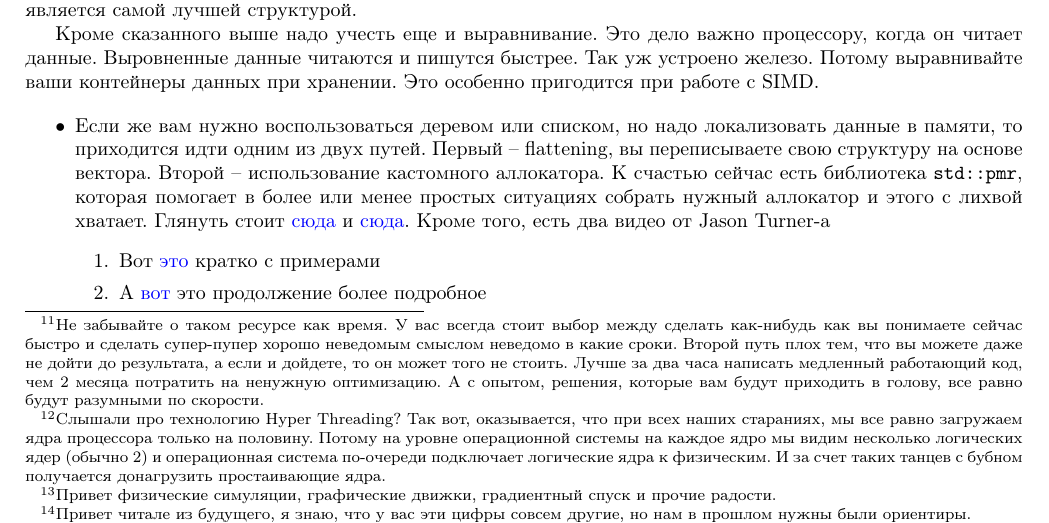
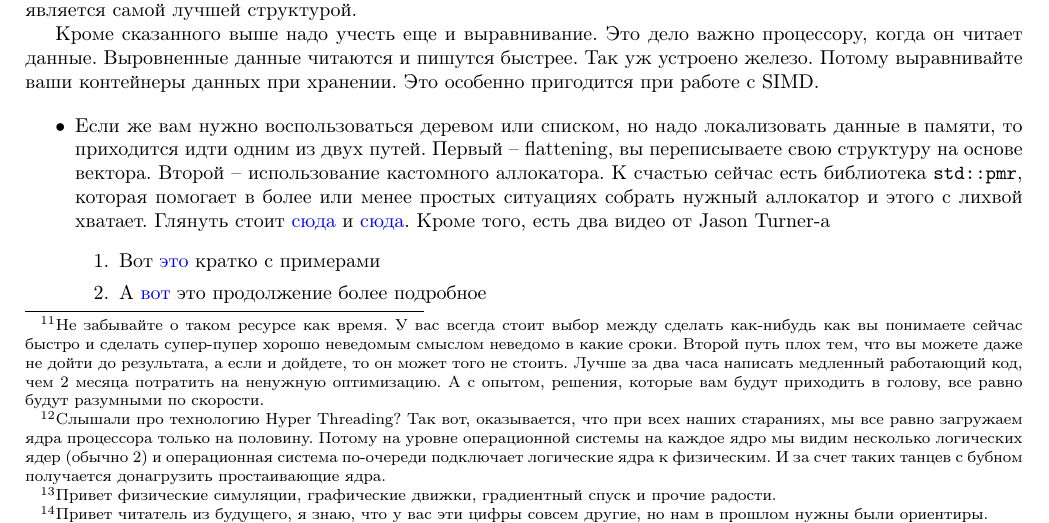
Before and after one commit to DimaTrushin/Cpp_Projects_Manual, a LaTeX paper (manual.tex): part of page 15 of 25, cut so that both start at the same text. The pictures show the PDF file manual.pdf that the author committed with the source.

Commit message:
Fix typos

```diff
--- a/manual.tex
+++ b/manual.tex
@@ -673,7 +673,7 @@ A x(1); // incorrect object state
 \end{enumerate}
 В большинстве случаев вам можно не париться о времени доступа к памяти. Вы просто пользуетесь \verb"std::map" или \verb"std::list" и радуетесь. Часто достаточно иметь хорошую асимптотику по количеству операций и все будет работать в допустимом диапазоне. И тут рекомендации такие. Если вы, продумывая данный модуль, понимаете как решать проблему, какие там бывают асимптотики, какие есть решения и знаете, как можно быстро собрать оптимальное решение, то делайте. Если же вы сомневаетесь или не знаете как реализовать наилучшее решение, то лучше сделайте в начале как-то, как-нибудь так, как вы знаете и можете. Код будет работающим, читаемым, поддерживаемым, его можно будет тестировать и замерять производительность. Может оказаться, что и не надо больше танцев с бубном. А если и понадобится оптимизировать, то вы точно будете знать, что, где и зачем. И вот тогда надо будет тратить время на изучение нужного алгоритма и всю эту возьню.\footnote{Не забывайте о таком ресурсе как время. У вас всегда стоит выбор между сделать как-нибудь как вы понимаете сейчас быстро и сделать супер-пупер хорошо неведомым смыслом неведомо в какие сроки. Второй путь плох тем, что вы можете даже не дойти до результата, а если и дойдете, то он может того не стоить. Лучше за два часа написать медленный работающий код, чем 2 месяца потратить на ненужную оптимизацию. А с опытом, решения, которые вам будут приходить в голову, все равно будут разумными по скорости.}
 
-Когда вы разбираетесь с математическими вычислениями на больших данных, то у вас возникают проблемы другого сорта -- доступ к оперативной памяти. Дело в том, что процессоры сейчас умеют выполнять огромное количество действий благодаря конвеерной системе, SIMD, большому количеству ядер. И главная проблема -- обеспечить эти радости данными для вычислений.\footnote{Слышали про технологию Hyper Threading? Так вот, оказывается, что при всех наших стараниях, мы все равно загружаем ядра процессора только на половину. Потому на уровне операционной системы на каждое ядро мы видим несколько логических ядер (обычно 2) и операционная система по-очереди подключает логические ядра к физическим. И за счет таких танцев с бубном получается донагрузить простаивающие ядра.} Проблема не в том, что процессор не может быстро посчитать, проблема в том, что он все время ждет, когда же ему дадут данные. Эта проблема очень часто выстреливает именно в задачах с большим количеством математических вычислений.\footnote{Привет физические симуляции, графические движки, градиентный спуск и прочие радости.} В таком случае вам нужно беспокоиться не только об ассимптотике, но и о правильной организации данных в памяти. Дело в том, что современные процессоры обращаются в память через систему кэшей. Можно себе это представлять приблизительно так: CPU, cache L1, cache L2, cache L3, Ram. Для понимания картины стоит сказать, что запрос данных из L1 кэша происходит в 40\footnote{Привет читале из будущего, я знаю, что у вас эти цифры совсем другие, но нам в прошлом нужны были ориентиры.} (а то и более) раз быстрее, чем из Ram.
+Когда вы разбираетесь с математическими вычислениями на больших данных, то у вас возникают проблемы другого сорта -- доступ к оперативной памяти. Дело в том, что процессоры сейчас умеют выполнять огромное количество действий благодаря конвеерной системе, SIMD, большому количеству ядер. И главная проблема -- обеспечить эти радости данными для вычислений.\footnote{Слышали про технологию Hyper Threading? Так вот, оказывается, что при всех наших стараниях, мы все равно загружаем ядра процессора только на половину. Потому на уровне операционной системы на каждое ядро мы видим несколько логических ядер (обычно 2) и операционная система по-очереди подключает логические ядра к физическим. И за счет таких танцев с бубном получается донагрузить простаивающие ядра.} Проблема не в том, что процессор не может быстро посчитать, проблема в том, что он все время ждет, когда же ему дадут данные. Эта проблема очень часто выстреливает именно в задачах с большим количеством математических вычислений.\footnote{Привет физические симуляции, графические движки, градиентный спуск и прочие радости.} В таком случае вам нужно беспокоиться не только об ассимптотике, но и о правильной организации данных в памяти. Дело в том, что современные процессоры обращаются в память через систему кэшей. Можно себе это представлять приблизительно так: CPU, cache L1, cache L2, cache L3, Ram. Для понимания картины стоит сказать, что запрос данных из L1 кэша происходит в 40\footnote{Привет читатель из будущего, я знаю, что у вас эти цифры совсем другие, но нам в прошлом нужны были ориентиры.} (а то и более) раз быстрее, чем из Ram.
 
 Как происходит чтение данных из памяти. Когда CPU затребовал данные из переменной, которая где-то лежит в памяти, то читается не только сама переменная, но целая кэш линия (обычно $64$\footnote{Ох уж эти читатели из будущего, да знаю я, что у вас во по-другому.} байта) и помещается в L3 кэш. Потом из этой кэш линии кусок с переменной помещается в L2 кэш, потом из нее отрезается еще кусочек с переменной и помещается в L1 кэш и только после этого данные о переменной помещаются в регистр процессора. Предположим, что вы попытались сложить переменные $x$ и $y$. Если переменные лежали рядом в памяти, то в результате этой процедуры они обе лежат в L1 кэше и процессор быстро помещает обе переменные в регистры и складывает.\footnote{Тут еще надо запариться по поводу того, куда писать результат, но давайте мы не будем так напрягаться.} Однако, если переменные $x$ и $y$ лежали далеко, то после обращения к $x$ переменная $y$ может не оказаться даже в L3 кэше и придется запрашивать ее из Ram (а это на несколько порядков дольше). Потому важно данные используемые вместе хранить рядом. По этой причине \verb"std::vector" является самой лучшей структурой.
 
```
Also changed, not shown: manual.pdf, manual.tex (2 more changed lines).
